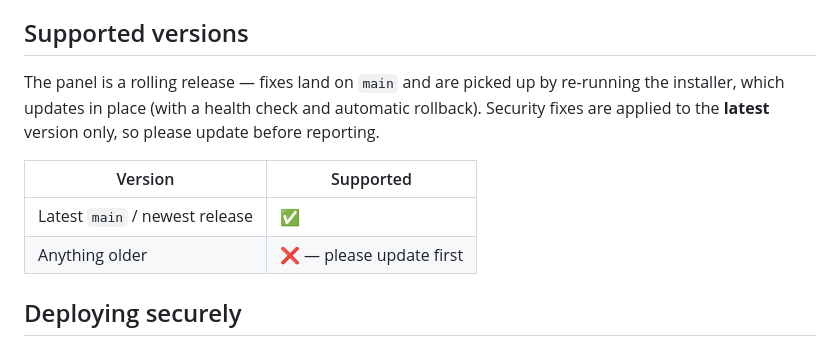
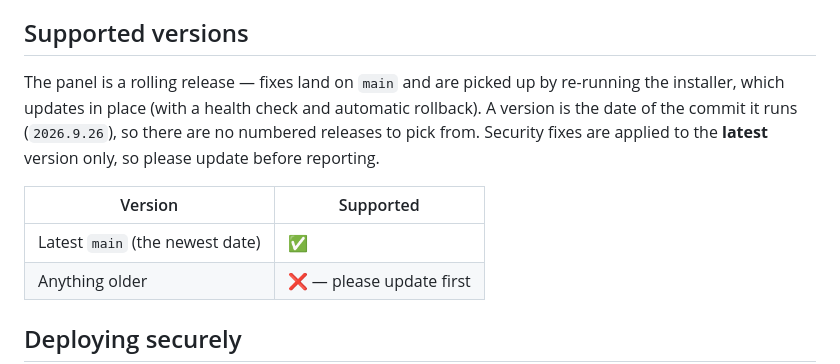
Before and after one commit to FMSMITH91/linuxgsm-panel, a Markdown page: .github/SECURITY.md, the part around the change. Rendered like a GitHub page.

Commit message:
SECURITY.md: supported version is latest main, dated; there are no numbered releases
Co-Authored-By: Claude Opus 5.5 <noreply@anthropic.com>

```diff
--- a/.github/SECURITY.md
+++ b/.github/SECURITY.md
@@ -28,12 +28,13 @@ before any public write-up.
 ## Supported versions
 
 The panel is a rolling release — fixes land on `main` and are picked up by re-running the
-installer, which updates in place (with a health check and automatic rollback). Security
-fixes are applied to the **latest** version only, so please update before reporting.
+installer, which updates in place (with a health check and automatic rollback). A version is
+the date of the commit it runs (`2026.9.26`), so there are no numbered releases to pick from.
+Security fixes are applied to the **latest** version only, so please update before reporting.
 
 | Version | Supported |
 | --- | --- |
-| Latest `main` / newest release | ✅ |
+| Latest `main` (the newest date) | ✅ |
 | Anything older | ❌ — please update first |
 
 ## Deploying securely
```
